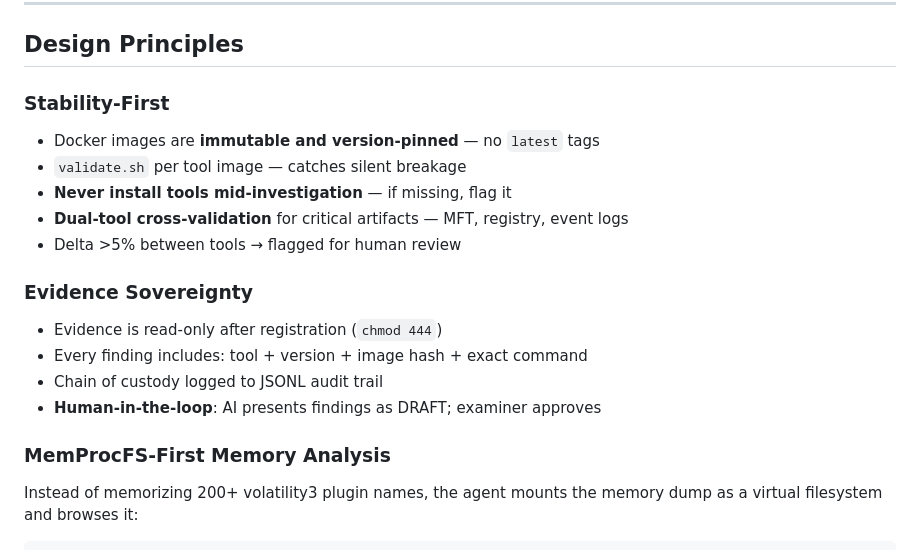
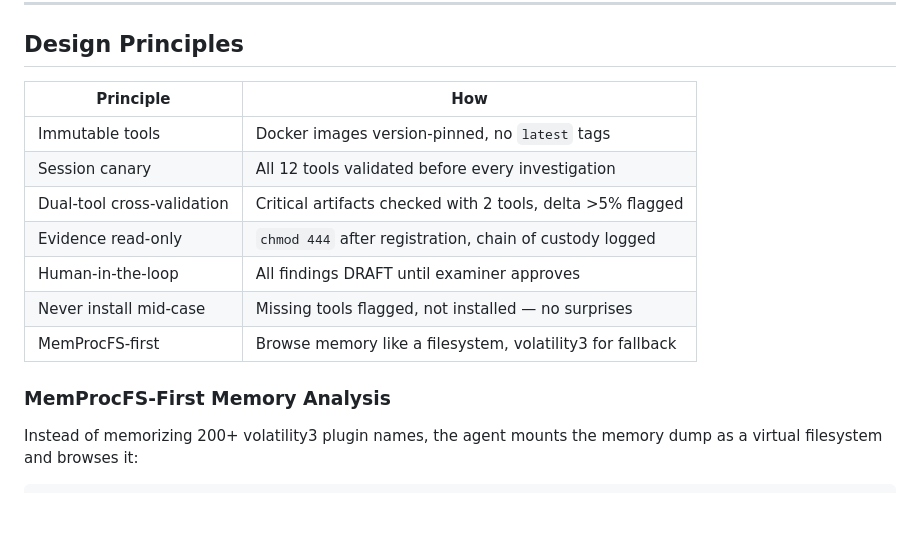
Before and after one commit to jayelbotvibe-web/hermes-forensics-lab, a Markdown page: README.md, the part around one of its changes. Rendered like a GitHub page; blank space fills up the shorter version.

````diff
--- a/README.md
+++ b/README.md
@@ -132,20 +172,18 @@ Failed tools are marked **DEGRADED** — triage-only, not for evidentiary analys
 
 ## Design Principles
 
-### Stability-First
-- Docker images are **immutable and version-pinned** — no `latest` tags
-- `validate.sh` per tool image — catches silent breakage
-- **Never install tools mid-investigation** — if missing, flag it
-- **Dual-tool cross-validation** for critical artifacts — MFT, registry, event logs
-- Delta >5% between tools → flagged for human review
-
-### Evidence Sovereignty
-- Evidence is read-only after registration (`chmod 444`)
-- Every finding includes: tool + version + image hash + exact command
-- Chain of custody logged to JSONL audit trail
-- **Human-in-the-loop**: AI presents findings as DRAFT; examiner approves
+| Principle | How |
+|-----------|-----|
+| Immutable tools | Docker images version-pinned, no `latest` tags |
+| Session canary | All 12 tools validated before every investigation |
+| Dual-tool cross-validation | Critical artifacts checked with 2 tools, delta >5% flagged |
+| Evidence read-only | `chmod 444` after registration, chain of custody logged |
+| Human-in-the-loop | All findings DRAFT until examiner approves |
+| Never install mid-case | Missing tools flagged, not installed — no surprises |
+| MemProcFS-first | Browse memory like a filesystem, volatility3 for fallback |
 
 ### MemProcFS-First Memory Analysis
+
 Instead of memorizing 200+ volatility3 plugin names, the agent mounts the memory dump as a virtual filesystem and browses it:
 
 ```bash
````
Also changed, not shown: other parts of README.md (+88 -48 lines).
